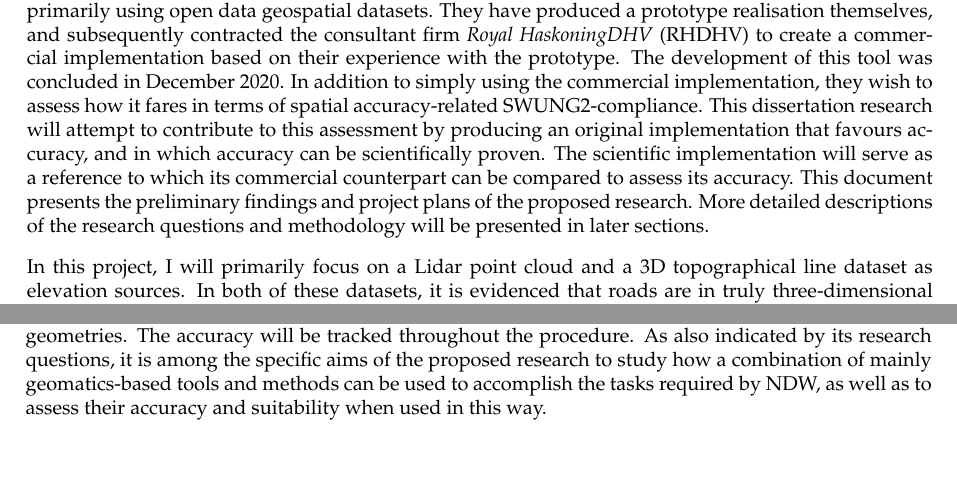
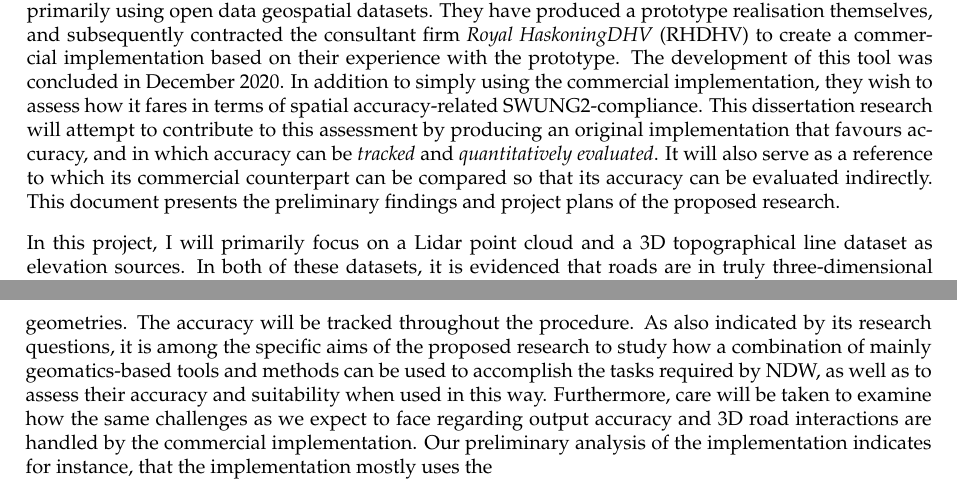
Before and after one commit to kriskenesei/geo2020-tex, a LaTeX thesis (p2/thesis_proposal.tex, which reads p2/chapters/introduction.tex): two parts of pages 4 and 5 of 19, joined at a grey line, cut so that both start at the same text, the shorter picture padded with empty space. Compiled offline with pdfLaTeX.

Commit message:
Update on Overleaf.

```diff
--- a/p2/chapters/introduction.tex
+++ b/p2/chapters/introduction.tex
@@ -13,8 +13,8 @@ However, some applications are concerned with the road network in the context of
 
 When a use case arises and an accurate 3D model is needed, the provider generally faces two choices: to produce and entirely new model, or to enrich its pre-existing 2D model with elevations. The decision generally depends on the quality of the pre-existing data set relative to the requirements for the 3D model, as well as that of the datasets available as sources of elevation with which the model can be enriched (as well as an other restrictions placed on the model specific to the use case). In terms of the source of elevations, the rule of thumb in the geospatial field is that data acquisition is vastly expensive relative to re-using pre-existing datasets, especially openly available ones. As a result, many providers first attempt to find a way to convert their datasets into three dimensions from existing data.
 
-In certain projects the accuracy requirement and restrictions on the modelling procedure may be prescribed legally. Such is the case for the client of this proposed TU Delft MSc dissertation research, the \textit{Nationaal Dataportaal Wegverkeer} (NDW, National Road Traffic Data Portal), part of \textit{Rijkswaterstaat} (RWS, Directorate-General for Public Works and Water Management), a Dutch government organisation who are in the process of enriching their pre-existing open data 2D road model, called \textit{Nationaal Wegenbestand} (NWB, National Road Database) with 3D data, to attain compliance with \textit{SWUNG2}, the new version of the Dutch noise legislation or \textit{geluidwetgeving}. The new version prescribes, among other things, accuracy requirements for the road model underlying the noise simulations, with explicit mention of it having to be three-dimensional. Due to cost considerations and reasons related to NDW’s data acquisition pipeline, the pre-existing 2D realisation of NWB will be converted into a 3D dataset (dubbed \textit{3D-NWB}) primarily using open data geospatial datasets. They have produced a prototype realisation themselves, and subsequently contracted the consultant firm \textit{Royal HaskoningDHV} (RHDHV) to create a commercial implementation based on their experience with the prototype. The development of this tool was concluded in December 2020. In addition to simply using the commercial implementation, they wish to assess how it fares in terms of spatial accuracy-related SWUNG2-compliance. This dissertation research will attempt to contribute to this assessment by producing an original implementation that favours accuracy, and in which accuracy can be scientifically proven. The scientific implementation will serve as a reference to which its commercial counterpart can be compared to assess its accuracy. This document presents the preliminary findings and project plans of the proposed research. More detailed descriptions of the research questions and methodology will be presented in later sections.
+In certain projects the accuracy requirement and restrictions on the modelling procedure may be prescribed legally. Such is the case for the client of this proposed TU Delft MSc dissertation research, the \textit{Nationaal Dataportaal Wegverkeer} (NDW, National Road Traffic Data Portal), part of \textit{Rijkswaterstaat} (RWS, Directorate-General for Public Works and Water Management), a Dutch government organisation who are in the process of enriching their pre-existing open data 2D road model, called \textit{Nationaal Wegenbestand} (NWB, National Road Database) with 3D data, to attain compliance with \textit{SWUNG2}, the new version of the Dutch noise legislation or \textit{geluidwetgeving}. The new version prescribes, among other things, accuracy requirements for the road model underlying the noise simulations, with explicit mention of it having to be three-dimensional. Due to cost considerations and reasons related to NDW’s data acquisition pipeline, the pre-existing 2D realisation of NWB will be converted into a 3D dataset (dubbed \textit{3D-NWB}) primarily using open data geospatial datasets. They have produced a prototype realisation themselves, and subsequently contracted the consultant firm \textit{Royal HaskoningDHV} (RHDHV) to create a commercial implementation based on their experience with the prototype. The development of this tool was concluded in December 2020. In addition to simply using the commercial implementation, they wish to assess how it fares in terms of spatial accuracy-related SWUNG2-compliance. This dissertation research will attempt to contribute to this assessment by producing an original implementation that favours accuracy, and in which accuracy can be \textit{tracked} and \textit{quantitatively evaluated}. It will also serve as a reference to which its commercial counterpart can be compared so that its accuracy can be evaluated indirectly. This document presents the preliminary findings and project plans of the proposed research.
 
 In this project, I will primarily focus on a Lidar point cloud and a 3D topographical line dataset as elevation sources. In both of these datasets, it is evidenced that roads are in truly three-dimensional relationships with one another, and with their environment. For instance, they cross above and below other roads, and are often found underground, in tunnels. The question arises, how such real-world geometries should be dealt with, which is a question whose answer effectively defines which exact field of geoscience my project is positioned in. The two candidates in the context of road network modelling are GIS and geomatics. It is thus worth discussing briefly how each treats 3D objects typically. In terms of GIS, one of the reasons why 2D road models are popular is that their geometry and network properties can be analysed using a multitude of well-proven GIS methods and software kits. In GIS models, even if elevation measurements exist, they are only present as an \textit{elevation attribute} (i.e. a semantic data field, like street names), because GIS geometrical models do not typically support true 3D operations. This is conceptually identical to projecting the geometries onto the horizontal plane. Geometric models that treat the vertical dimension explicitly are more common in geomatics; namely 2.5D and 3D models. While using 2.5D models restricts the types of physical entities that can be modelled, it also greatly simplifies certain types of analysis conceptually and computationally. This makes it ideal for modelling on similar scales to GIS; on the national scale for instance, as in this research. While 2.5D modelling initially appears to be a good candidate for this project, it is generally unsuitable for the 3D relationships roads have with each other, and their environment. However, much like how the concept of divide-and-conquer works in computer science, it is possible decompose 3D problems into smaller sub-problems until they become natively compatible with 2.5D methods. This research is positioned in the geomatics field because my implementation will explore how 2.5D methods can be applied in a way that enables the \textit{piecewise} modelling of a national road network. The divide-and-conqer concept will be applied to decompose the road network into segments that can be individually locally regarded as \textit{terrain} and hence be modelled in 2.5D. As the proposed research focuses on 2.5D methods, it overlaps with the geomatics field of digital terrain modelling in terms of how it will generate and store the digital representation of road surfaces, and as a consequence, the manner in which it will derive elevations from them. As the Methodology section will reveal, it also strongly overlaps with the geomatics field of 3D feature extraction (and to a small extent, photogrammetry), because of how I propose to derive the 2.5D road surface models from our input datasets.
 
-To summarise, the research will be comprised of taking NWB, applying a pipeline of mostly geomatics operations, and outputting an an elevation-enriched version of it. In intermediate steps, it will be decomposed into subsets that are solvable by 2.5D methods, and be reassembled into the output 3D geometries. The accuracy will be tracked throughout the procedure. As also indicated by its research questions, it is among the specific aims of the proposed research to study how a combination of mainly geomatics-based tools and methods can be used to accomplish the tasks required by NDW, as well as to assess their accuracy and suitability when used in this way.
+To summarise, the research will be comprised of taking NWB, applying a pipeline of mostly geomatics operations, and outputting an an elevation-enriched version of it. In intermediate steps, it will be decomposed into subsets that are solvable by 2.5D methods, and be reassembled into the output 3D geometries. The accuracy will be tracked throughout the procedure. As also indicated by its research questions, it is among the specific aims of the proposed research to study how a combination of mainly geomatics-based tools and methods can be used to accomplish the tasks required by NDW, as well as to assess their accuracy and suitability when used in this way. Furthermore, care will be taken to examine how the same challenges as we expect to face regarding output accuracy and 3D road interactions are handled by the commercial implementation. Our preliminary analysis of the implementation indicates for instance, that the implementation mostly uses the
```
Also changed, not shown: p2/chapters/introduction.tex (2 more changed lines).
